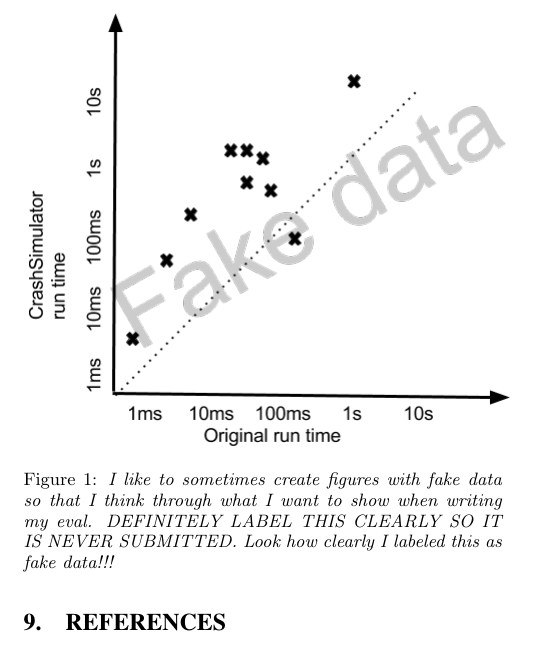
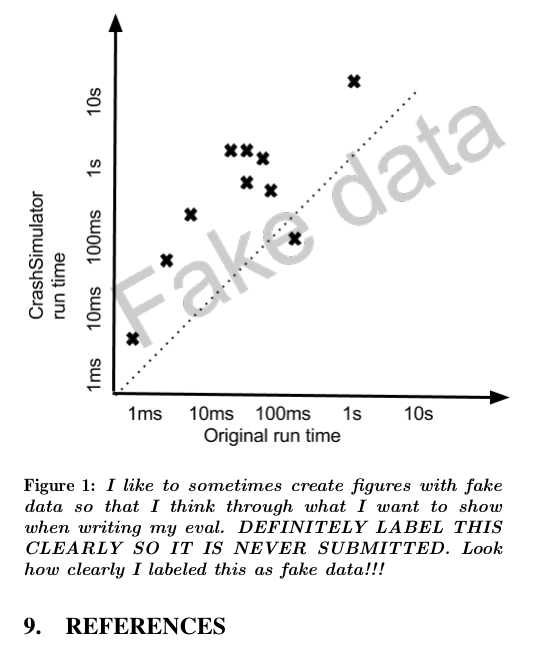
Before and after one commit to secure-systems-lab/lab-guidelines, a LaTeX paper (paper_template/paper.tex): part of page 2 of 2, cut so that both start at the same text. Compiled offline with pdfLaTeX.

```diff
--- a/paper_template/paper.tex
+++ b/paper_template/paper.tex
@@ -18,14 +18,13 @@
 \usepackage{datetime}
 
 % To support subfigures
-\usepackage{caption}
-\usepackage{subcaption}
+%\usepackage{caption}
+%\usepackage{subcaption}
 
 % \usepackage{graphicx}
 
 %%%%%%%%%% verbatim related
 \usepackage{fancyvrb}
-\usepackage{fixltx2e}
 \fvset{framesep=2mm,fontsize=\scriptsize,framerule=.1mm,numbersep=1mm,commandchars=\\\{\}}
 \usepackage{listings}
 % \usepackage{tgcursor}
@@ -38,7 +37,7 @@
 % \usepackage{algorithmic}
 \newfloat{algorithm}{t}{lop}
 % change indentation!!
-\setlength\fboxsep{0pt}
+%\setlength\fboxsep{0pt}
 \renewcommand\algorithmicindent{1em}
 %\newcommand{\INDSTATE}[1][1]{\State\hspace{#1\algorithmicindent}}
 % \newcommand{\INDSTATE}[1][1]{\State\hspace{2em}}
```
